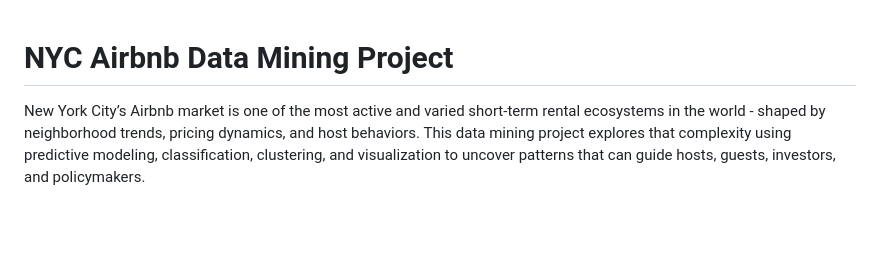
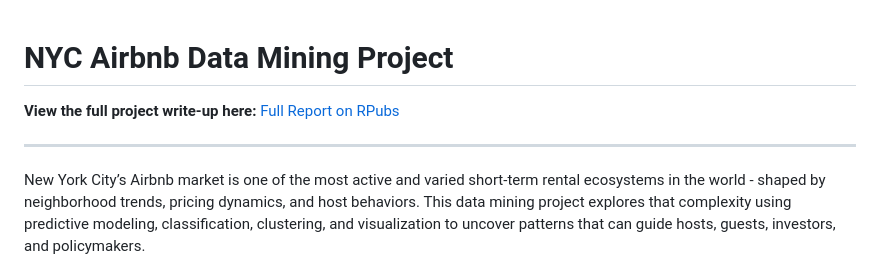
Before and after one commit to cool-t/Tara_DataPortfolio, a Markdown page: Data Mining + Machine Learning in R: Analysis of Airbnb Data/README.md, the part around the change. Rendered like a GitHub page; blank space fills up the shorter version.

```diff
--- a/Data Mining + Machine Learning in R: Analysis of Airbnb Data/README.md
+++ b/Data Mining + Machine Learning in R: Analysis of Airbnb Data/README.md
@@ -1,4 +1,9 @@
 # NYC Airbnb Data Mining Project
+
+**View the full project write-up here:** [Full Report on RPubs](http://rpubs.com/tcool/data-mining-airbnb)
+
+---
+
 New York City’s Airbnb market is one of the most active and varied short-term rental ecosystems in the world - shaped by neighborhood trends, pricing dynamics, and host behaviors. This data mining project explores that complexity using predictive modeling, classification, clustering, and visualization to uncover patterns that can guide hosts, guests, investors, and policymakers.
 
 The analysis leverages real-world Airbnb data to uncover drivers of rental price variation, reveal booking behavior trends, and compare neighborhoods across the city – especially within Brooklyn. Through a mix of data wrangling, machine learning, and statistical analysis in R, this project delivers actionable insights and highlights opportunities for smarter, data-informed decision-making in the short-term rental space.
```
